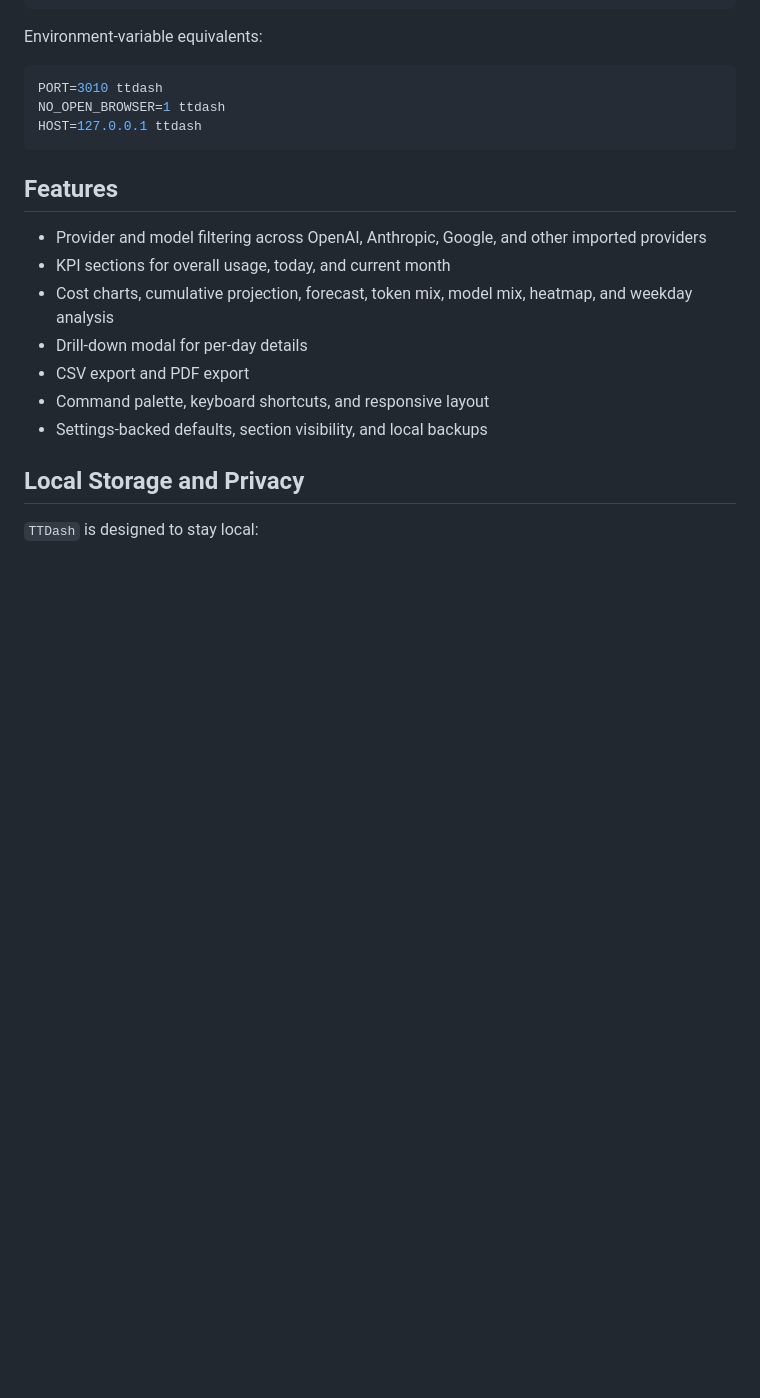
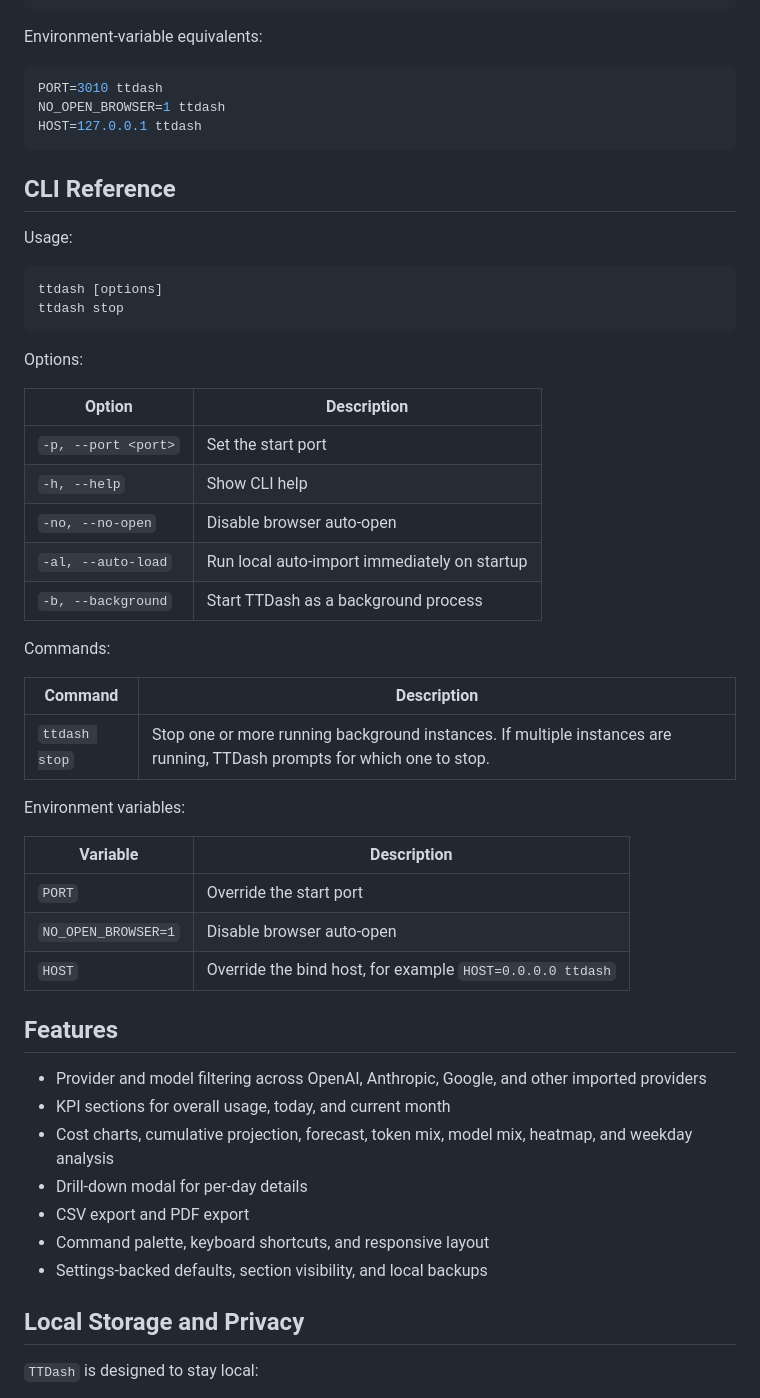
Before and after one commit to roastcodes/ttdash, a Markdown page: README.md, the part around one of its changes. Drawn GitHub-style; blank space fills up the shorter version.

````diff
--- a/README.md
+++ b/README.md
@@ -126,6 +139,39 @@ PORT=3010 ttdash
 NO_OPEN_BROWSER=1 ttdash
 HOST=127.0.0.1 ttdash
 ```
+
+## CLI Reference
+
+Usage:
+
+```bash
+ttdash [options]
+ttdash stop
+```
+
+Options:
+
+| Option              | Description                                  |
+| ------------------- | -------------------------------------------- |
+| `-p, --port <port>` | Set the start port                           |
+| `-h, --help`        | Show CLI help                                |
+| `-no, --no-open`    | Disable browser auto-open                    |
+| `-al, --auto-load`  | Run local auto-import immediately on startup |
+| `-b, --background`  | Start TTDash as a background process         |
+
+Commands:
+
+| Command       | Description                                                                                                             |
+| ------------- | ----------------------------------------------------------------------------------------------------------------------- |
+| `ttdash stop` | Stop one or more running background instances. If multiple instances are running, TTDash prompts for which one to stop. |
+
+Environment variables:
+
+| Variable            | Description                                               |
+| ------------------- | --------------------------------------------------------- |
+| `PORT`              | Override the start port                                   |
+| `NO_OPEN_BROWSER=1` | Disable browser auto-open                                 |
+| `HOST`              | Override the bind host, for example `HOST=0.0.0.0 ttdash` |
 
 ## Features
 
````
Also changed, not shown: other parts of README.md (+20 -1 lines), docs/ttdash-dashboard-analytics.png (added), docs/ttdash-dashboard-settings.png (added), docs/ttdash-dashboard.png, 2 other files.
